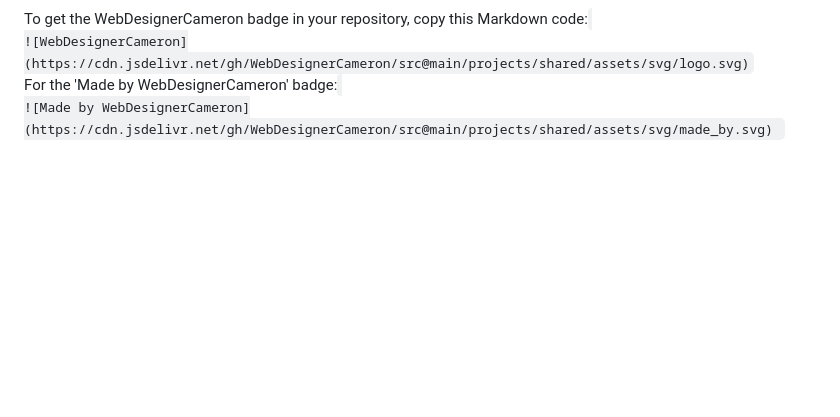
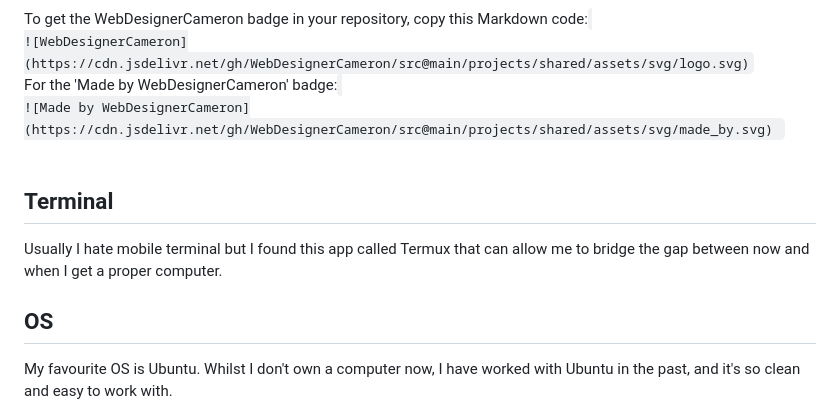
Before and after one commit to WebDesignerCameron/webdesignercameron.github.io, a Markdown page: README.md, the part around the change. Rendered like a GitHub page; blank space fills up the shorter version.

Commit message:
Add Terminal  and OS sections

```diff
--- a/README.md
+++ b/README.md
@@ -107,3 +107,12 @@ badge:
 <code>
 ![Made by WebDesignerCameron](https://cdn.jsdelivr.net/gh/WebDesignerCameron/src@main/projects/shared/assets/svg/made_by.svg)
 </code>
+<br>
+<h2>Terminal</h2>
+Usually I hate mobile terminal but I found this app called Termux
+that can allow me to bridge the gap between now and when I get
+a proper computer.
+<h2>OS</h2>
+My favourite OS is Ubuntu. Whilst I don't own a computer now,
+I have worked with Ubuntu in the past, and it's so clean and
+easy to work with.
```
